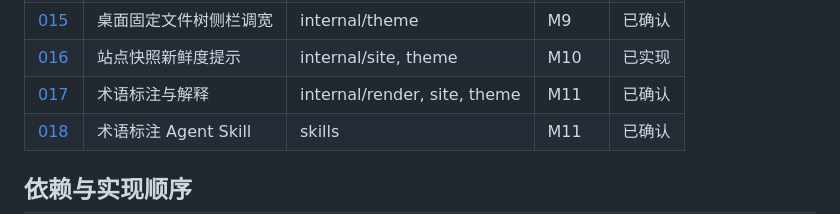
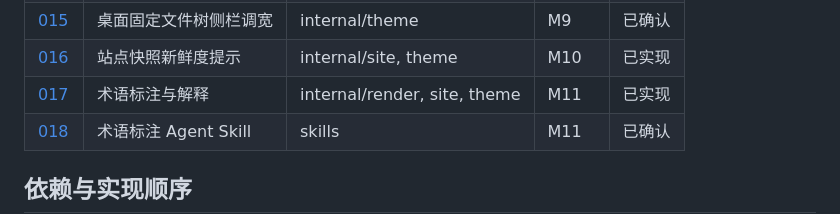
Before and after one commit to ConteMan/repolens, a Markdown page: docs/specs/README.md, the part around the change. Drawn GitHub-style.

Commit message:
docs: 记录术语标注与解释，spec 017 转为已实现
- CHANGELOG 增加面向使用者的特性说明；
- spec 017 状态：已确认 → 已实现。

spec 018 的 example CI 一致性检查仍待实现，M11 未完成。

Co-Authored-By: Claude Opus 5 <noreply@anthropic.com>

```diff
--- a/docs/specs/README.md
+++ b/docs/specs/README.md
@@ -22,7 +22,7 @@ v1 拆分为 8 份可独立实现的 spec（001–008，已全部实现）；v1.
 | [014](014-ui-session-output.md) | UI 会话级构建输出目录 | internal/ui | M8 | 已实现 |
 | [015](015-resizable-fixed-tree.md) | 桌面固定文件树侧栏调宽 | internal/theme | M9 | 已确认 |
 | [016](016-site-snapshot-freshness.md) | 站点快照新鲜度提示 | internal/site, theme | M10 | 已实现 |
-| [017](017-glossary-terms.md) | 术语标注与解释 | internal/render, site, theme | M11 | 已确认 |
+| [017](017-glossary-terms.md) | 术语标注与解释 | internal/render, site, theme | M11 | 已实现 |
 | [018](018-glossary-skill.md) | 术语标注 Agent Skill | skills | M11 | 已确认 |
 
 ## 依赖与实现顺序
```
Also changed, not shown: CHANGELOG.md (+4 -0 lines), docs/specs/017-glossary-terms.md (+1 -1 lines).
